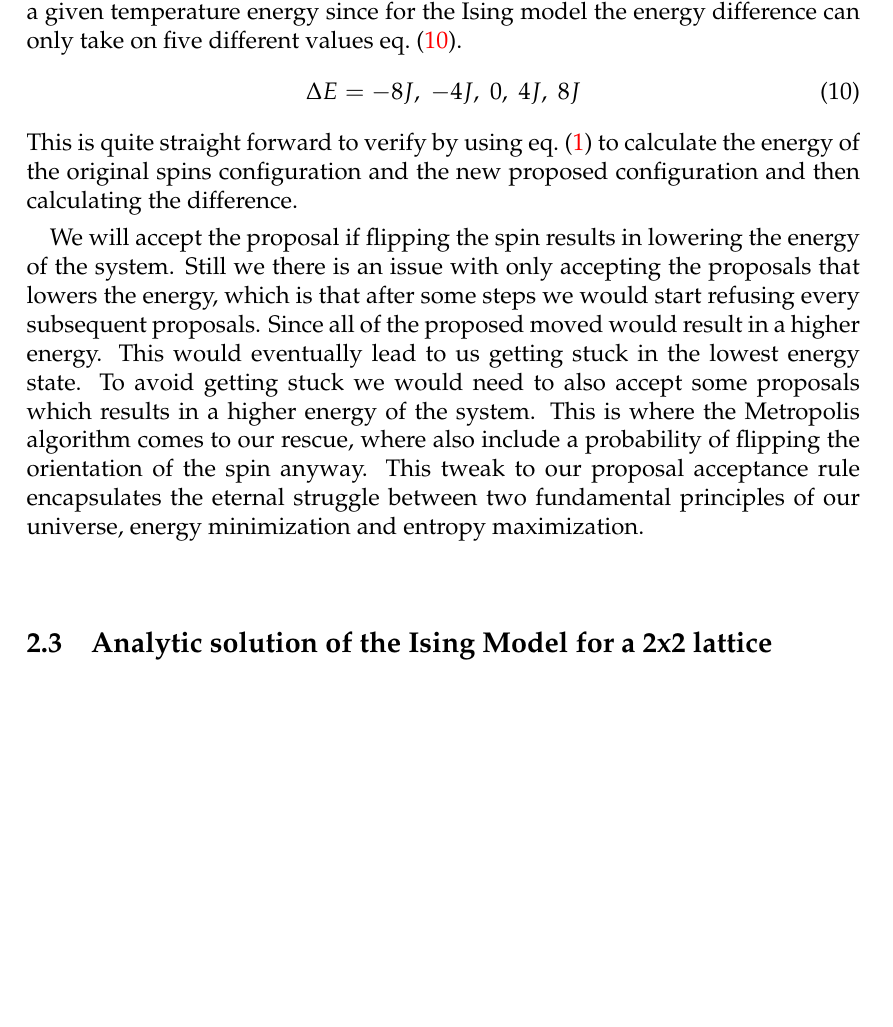
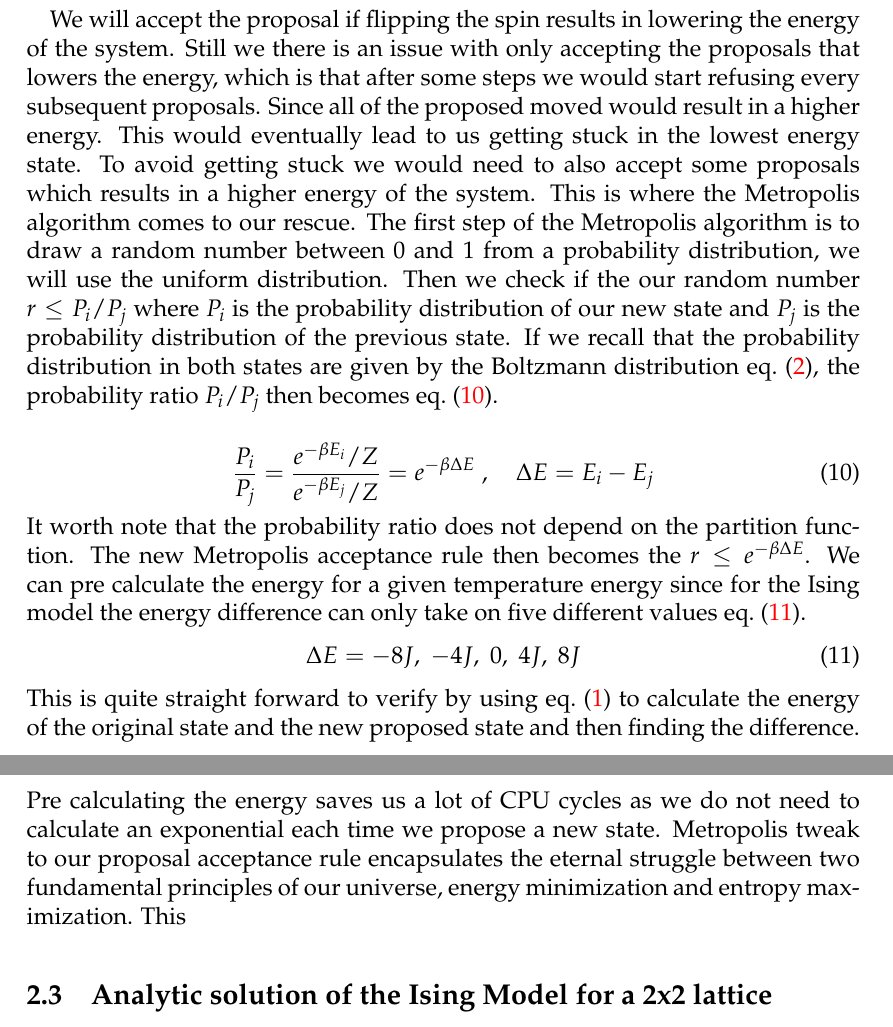
Before and after one commit to ejgal/FYS4150, a LaTeX document (Project4/latex/main.tex, which reads Project4/latex/methods.tex): part of page 4 of 16 before the commit and two parts of pages 4 and 5 of 17 after it, the two joined at a grey line, cut so that both start at the same text, the shorter picture padded with empty space. Compiled offline with pdfLaTeX.

Commit message:
update methods

```diff
--- a/Project4/latex/methods.tex
+++ b/Project4/latex/methods.tex
@@ -74,15 +74,7 @@ algorithm .
 After we have setup the initial microstate, the first step in devising our stochastic Ising model would be to setup our
 Monte Carlo sampler or random walk. The random walk will random select spins in
 our lattice. For each of the randomly selected spins we calculate the energy and
-then make a proposal about whether to flip the orientation of the spin. We can
-pre calculate the energy for a given temperature energy since for the Ising
-model the energy difference can only take on five different values \cref{eq:deltaE}.
-\begin{equation}\label{eq:deltaE}
-  \Delta E = -8J, \; -4J, \; 0, \; 4J, \; 8J
-\end{equation}
-This is quite straight forward to verify by using \cref{eq:ising} to calculate
-the energy of the original spins configuration and the new proposed
-configuration and then calculating the difference.
+then make a proposal about whether to flip the orientation of the spin.
 
 We will
 accept the proposal if flipping the spin results in lowering the energy of the
@@ -92,13 +84,33 @@ subsequent proposals. Since all of the proposed moved would result in a higher
 energy. This would eventually lead to us getting stuck in the lowest energy
 state. To avoid getting stuck we would need to also accept some proposals which
 results in a higher energy of the system. This is where the Metropolis
-algorithm comes to our rescue, where also include a probability of flipping
-the orientation of the spin anyway. This tweak to our proposal acceptance rule
+algorithm comes to our rescue. The first step of the Metropolis algorithm is to
+draw a random number between 0 and 1 from a probability distribution, we will
+use the uniform distribution. Then we check if the our random number $r \leq P_i
+/P_j$ where $P_i$ is the probability distribution of our new state and $P_j$ is
+the probability distribution of the previous state. If we recall that the
+probability distribution in both states are given by the Boltzmann distribution
+\cref{eq:Boltzmann}, the probability ratio $P_i/P_j$ then becomes \cref{eq:pRatio}.
+
+\begin{equation}\label{eq:pRatio}
+  \frac{P_i}{P_j} = \frac{e^{-\beta E_i}/Z}{e^{-\beta E_j}/Z} = e^{-\beta \Delta E} \; , \quad \Delta E = E_i - E_j
+\end{equation}
+It worth note that the probability ratio does not depend on the partition
+function. The new Metropolis acceptance rule then becomes the $r \leq e^{-\beta
+\Delta E}$.  We can
+pre calculate the energy for a given temperature energy since for the Ising
+model the energy difference can only take on five different values \cref{eq:deltaE}.
+\begin{equation}\label{eq:deltaE}
+  \Delta E = -8J, \; -4J, \; 0, \; 4J, \; 8J
+\end{equation}
+This is quite straight forward to verify by using \cref{eq:ising} to calculate
+the energy of the original state and the new proposed
+state and then finding the difference. Pre calculating the energy saves us a lot
+of CPU cycles as we do not need to calculate an exponential each time we propose
+a new state. Metropolis tweak to our proposal acceptance rule
 encapsulates the eternal struggle between two fundamental principles of our
-universe, energy minimization and entropy maximization.
+universe, energy minimization and entropy maximization. This
 
-
-\
 
 
 
```
